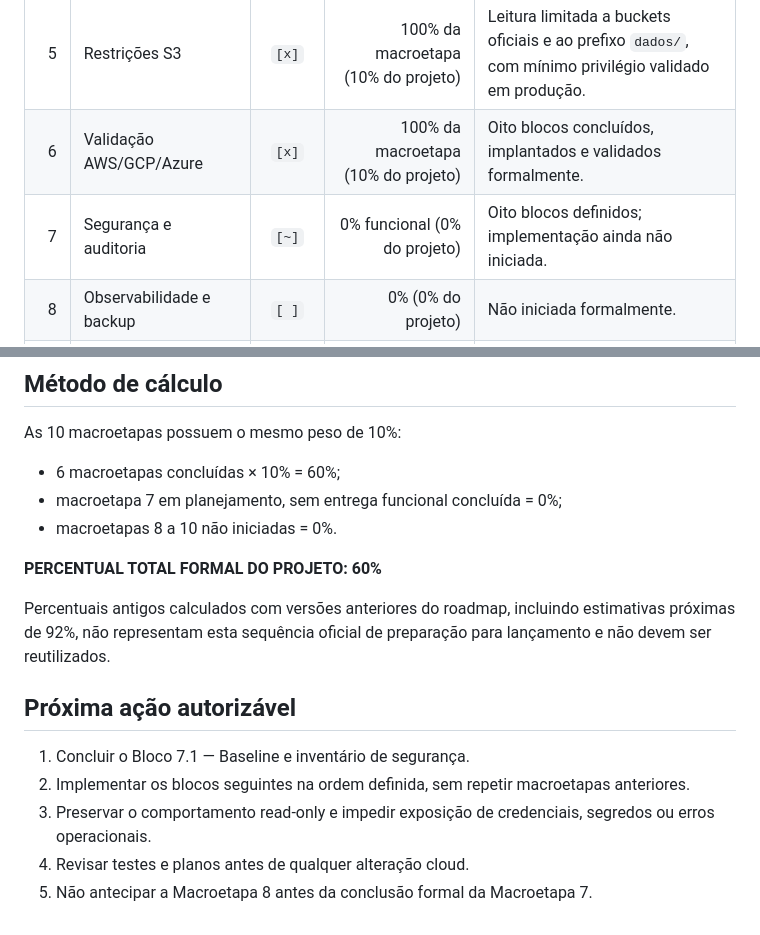
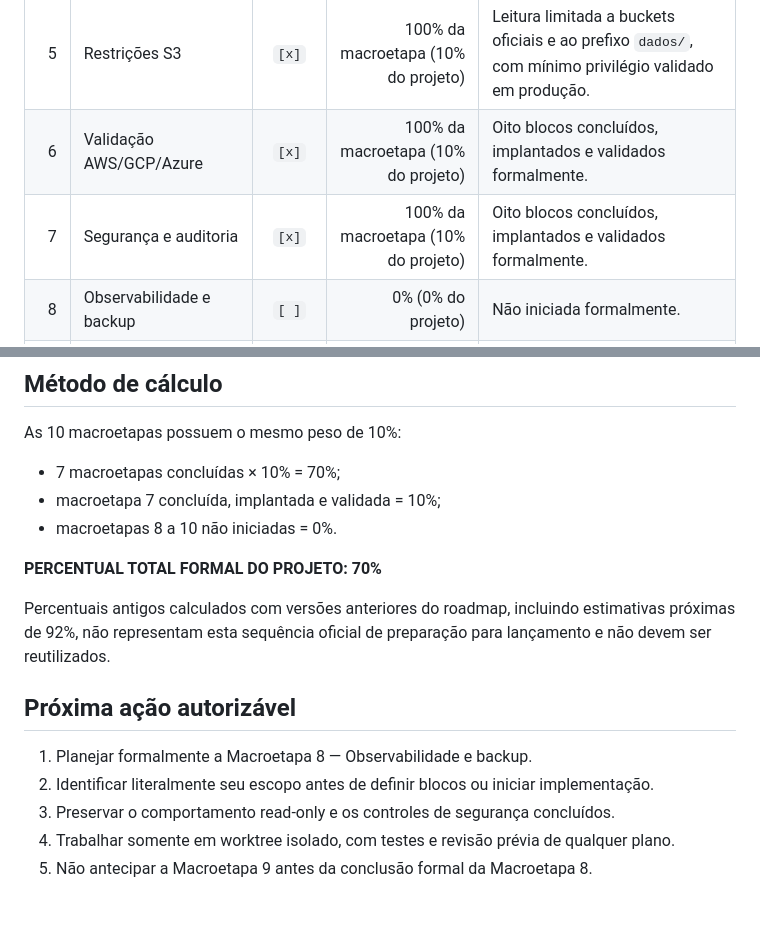
Before and after one commit to Liucera/nano-iaas, a Markdown page: ROADMAP.md, 2 parts joined by grey strips. Drawn GitHub-style.

```diff
--- a/ROADMAP.md
+++ b/ROADMAP.md
@@ -25,7 +25,7 @@ Auditorias, planejamento, preparação de ambiente e criação de worktree não
 | 4 | Telas essenciais | `[x]` | 100% da macroetapa (10% do projeto) | Os seis blocos foram implantados, validados e concluídos formalmente. |
 | 5 | Restrições S3 | `[x]` | 100% da macroetapa (10% do projeto) | Leitura limitada a buckets oficiais e ao prefixo `dados/`, com mínimo privilégio validado em produção. |
 | 6 | Validação AWS/GCP/Azure | `[x]` | 100% da macroetapa (10% do projeto) | Oito blocos concluídos, implantados e validados formalmente. |
-| 7 | Segurança e auditoria | `[~]` | 0% funcional (0% do projeto) | Oito blocos definidos; implementação ainda não iniciada. |
+| 7 | Segurança e auditoria | `[x]` | 100% da macroetapa (10% do projeto) | Oito blocos concluídos, implantados e validados formalmente. |
 | 8 | Observabilidade e backup | `[ ]` | 0% (0% do projeto) | Não iniciada formalmente. |
 | 9 | Deploy final e smoke tests | `[ ]` | 0% (0% do projeto) | Não iniciada formalmente. |
 | 10 | Checklist de lançamento e comunicação | `[ ]` | 0% (0% do projeto) | Não iniciada formalmente. |
@@ -246,18 +221,18 @@ As macroetapas abaixo ainda não foram iniciadas formalmente e não devem ter su
 
 As 10 macroetapas possuem o mesmo peso de 10%:
 
-- 6 macroetapas concluídas × 10% = 60%;
-- macroetapa 7 em planejamento, sem entrega funcional concluída = 0%;
+- 7 macroetapas concluídas × 10% = 70%;
+- macroetapa 7 concluída, implantada e validada = 10%;
 - macroetapas 8 a 10 não iniciadas = 0%.
 
-**PERCENTUAL TOTAL FORMAL DO PROJETO: 60%**
+**PERCENTUAL TOTAL FORMAL DO PROJETO: 70%**
 
 Percentuais antigos calculados com versões anteriores do roadmap, incluindo estimativas próximas de 92%, não representam esta sequência oficial de preparação para lançamento e não devem ser reutilizados.
 
 ## Próxima ação autorizável
 
-1. Concluir o Bloco 7.1 — Baseline e inventário de segurança.
-2. Implementar os blocos seguintes na ordem definida, sem repetir macroetapas anteriores.
-3. Preservar o comportamento read-only e impedir exposição de credenciais, segredos ou erros operacionais.
-4. Revisar testes e planos antes de qualquer alteração cloud.
-5. Não antecipar a Macroetapa 8 antes da conclusão formal da Macroetapa 7.
+1. Planejar formalmente a Macroetapa 8 — Observabilidade e backup.
+2. Identificar literalmente seu escopo antes de definir blocos ou iniciar implementação.
+3. Preservar o comportamento read-only e os controles de segurança concluídos.
+4. Trabalhar somente em worktree isolado, com testes e revisão prévia de qualquer plano.
+5. Não antecipar a Macroetapa 9 antes da conclusão formal da Macroetapa 8.
```
Also changed, not shown: other parts of ROADMAP.md (+30 -55 lines), README.md (+18 -14 lines), docs/ETAPA7-ENCERRAMENTO.md (added, +109 -0 lines).
